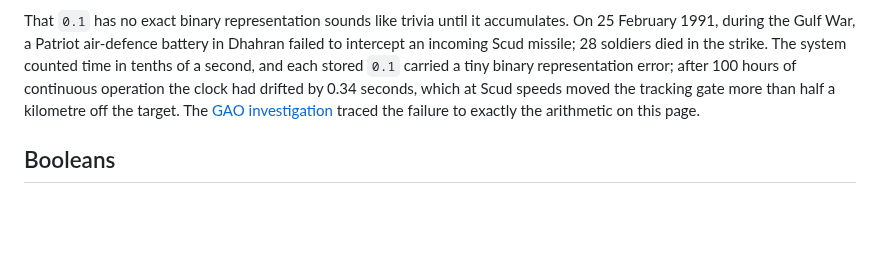
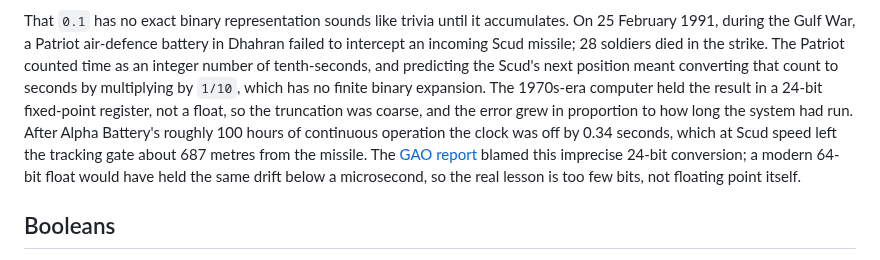
Before and after one commit to SmayanAgarwal/indiafoss-2026-ocaml-workshop, a Markdown page: lectures/M02-L01-literals.md, the part around the change. Drawn GitHub-style; blank space fills up the shorter version.

Commit message:
M02-L01: correct the Patriot missile floating-point anecdote
The passage framed the Dhahran failure as an IEEE 754 floating-point
bug and claimed the GAO traced it to the arithmetic on this page. Per
Shriram Krishnamurthi's correction and the primary source
(GAO/IMTEC-92-26), the Patriot used a 24-bit fixed-point conversion of
an integer tenth-second clock, not floating point. Fix the mechanism,
attribute to the GAO only what it states (imprecise 24-bit conversion),
pin the drift and offset to the report's Appendix II table (0.34 s and
about 687 m at 100 hours), and note a 64-bit float would have made the
drift negligible.

```diff
--- a/lectures/M02-L01-literals.md
+++ b/lectures/M02-L01-literals.md
@@ -486,13 +486,20 @@ That `0.1` has no exact binary representation sounds like
 trivia until it accumulates. On 25 February 1991, during the
 Gulf War, a Patriot air-defence battery in Dhahran failed to
 intercept an incoming Scud missile; 28 soldiers died in the
-strike. The system counted time in tenths of a second, and each
-stored `0.1` carried a tiny binary representation error; after
-100 hours of continuous operation the clock had drifted by 0.34
-seconds, which at Scud speeds moved the tracking gate more than
-half a kilometre off the target. The
-[GAO investigation](https://www.gao.gov/products/imtec-92-26)
-traced the failure to exactly the arithmetic on this page.
+strike. The Patriot counted time as an integer number of
+tenth-seconds, and predicting the Scud's next position meant
+converting that count to seconds by multiplying by `1/10`,
+which has no finite binary expansion. The 1970s-era computer
+held the result in a 24-bit fixed-point register, not a float,
+so the truncation was coarse, and the error grew in proportion
+to how long the system had run. After Alpha Battery's roughly
+100 hours of continuous operation the clock was off by 0.34
+seconds, which at Scud speed left the tracking gate about 687
+metres from the missile. The
+[GAO report](https://www.gao.gov/products/imtec-92-26) blamed
+this imprecise 24-bit conversion; a modern 64-bit float would
+have held the same drift below a microsecond, so the real
+lesson is too few bits, not floating point itself.
 
 ## Booleans
 
```
